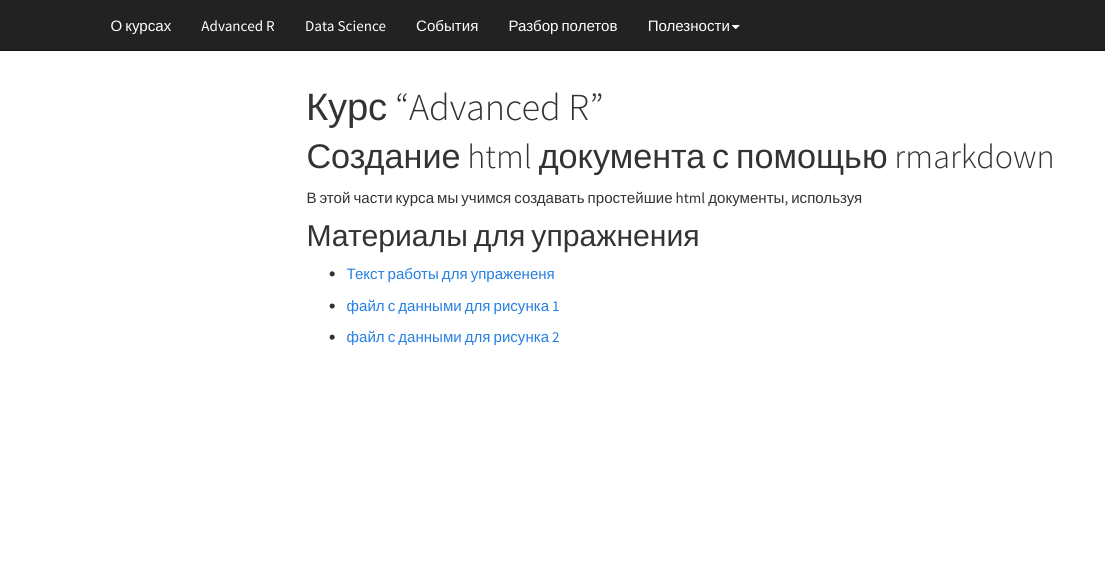
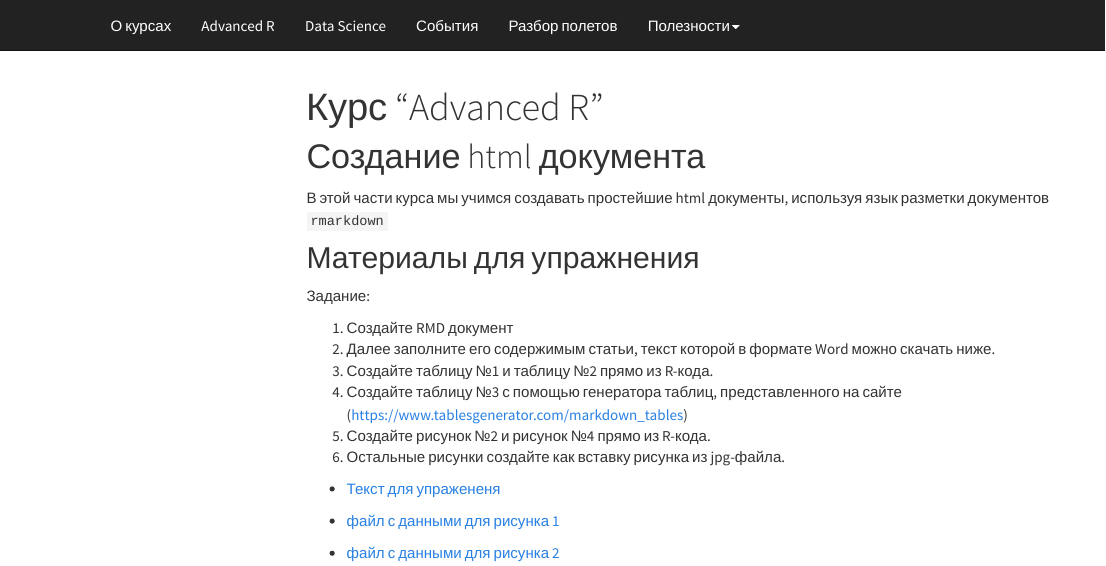
Before and after one commit to vmkhaitov/vmkhaitov.github.io, an R Markdown document (advanced_r.Rmd): the page in a window 1100 px wide, from its top. Rendered offline with R 4.5, knitr and Pandoc, with nearby package versions; a font, style sheet, LaTeX package, included part or bibliography that could not be used is replaced or left out; menus at the side of the page are left out.

Commit message:
Материалы для упражнения

````diff
--- a/advanced_r.Rmd
+++ b/advanced_r.Rmd
@@ -3,18 +3,28 @@ title: Курс "Advanced R"
 description: Материалы курса
 ---
 
-# Создание html документа с помощью rmarkdown
 
 ```{r setup, include=FALSE}
 library(knitr)
 opts_chunk$set(echo = FALSE)
 ```
 
-В этой части курса мы учимся создавать простейшие html документы, используя
+# Создание html документа
+
+В этой части курса мы учимся создавать простейшие html документы, используя язык разметки документов `rmarkdown`
 
 ## Материалы для упражнения
+Задание:
 
-- [Текст работы для упражененя](Advanced_R/Exercises/Khaitov_et_al_Derjugin.docx)
+1. Создайте RMD документ
+2. Далее заполните его содержимым статьи, текст которой в формате Word можно скачать ниже.
+3. Создайте таблицу №1 и таблицу №2 прямо из R-кода.
+4. Создайте таблицу №3 с помощью генератора таблиц, представленного на сайте (https://www.tablesgenerator.com/markdown_tables)
+5. Создайте рисунок №2 и рисунок №4 прямо из R-кода.
+6. Остальные рисунки создайте как вставку рисунка из jpg-файла.
+
+
+- [Текст для упражененя](Advanced_R/Exercises/Khaitov_et_al_Derjugin.docx)
 
 - [файл с данными для рисунка 1](Advanced_R/Exercises/data/myt_all.csv)
 - [файл с данными для рисунка 2](Advanced_R/Exercises/data/myt_Z0_all_full.csv)
````
Also changed, not shown: advanced_r.html.
